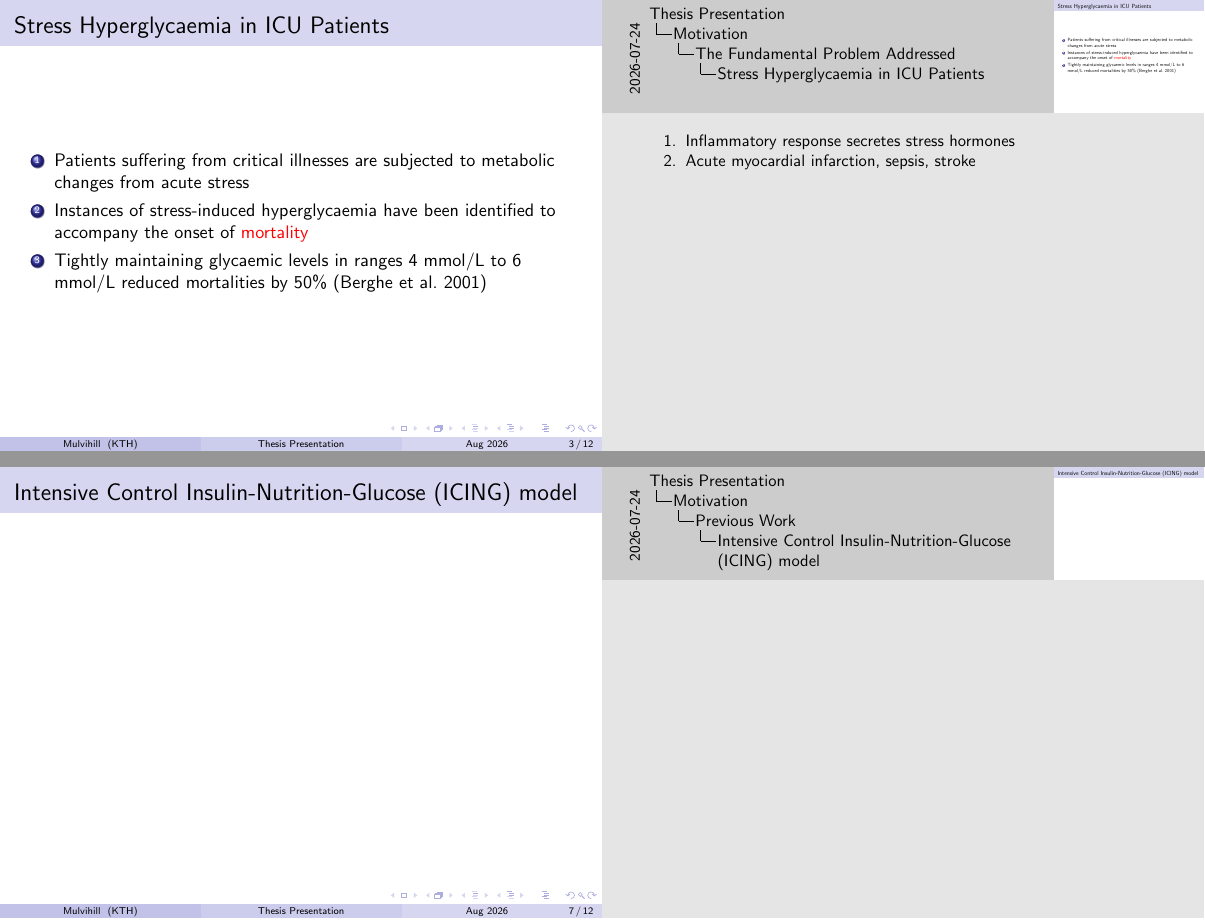
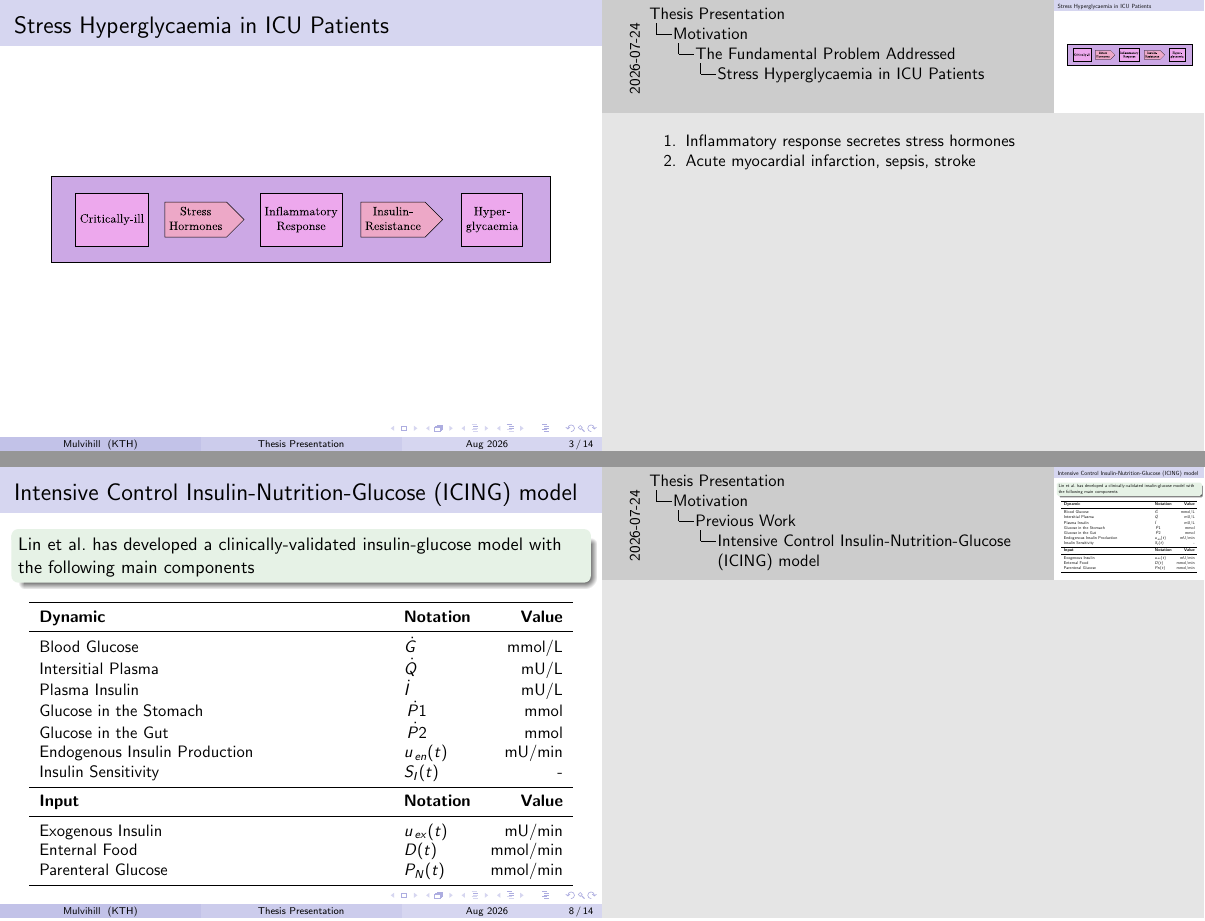
Before and after one commit to mlmulv/Thesis-Presentation, LaTeX slides (presentation.tex): pages 5 and 12 of 17 before the commit and pages 3 and 13 of 19 after it, joined at a grey line. Compiled offline with pdfLaTeX.

Commit message:
Improving motivation section

```diff
--- a/presentation.tex
+++ b/presentation.tex
@@ -41,6 +41,8 @@
 \renewbibmacro*{url+urldate}{}
 \renewbibmacro*{doi+eprint+url}{\printfield{doi}}
 
+\usepackage{booktabs,xcolor,tabularx}
+
 \author[Mulvihill]{\large Markus Mulvihill}
 
 
@@ -78,21 +80,32 @@
 \subsection{The Fundamental Problem Addressed}
 \begin{frame}
   \frametitle{Stress Hyperglycaemia in ICU Patients}
-  \begin{enumerate}
-    \item<1-> Patients suffering from critical illnesses are subjected to metabolic changes from acute stress
-    \note<1->[item] {Inflammatory response secretes stress hormones}
-    \note<1->[item] {Acute myocardial infarction, sepsis, stroke}
-    \item<2-> Instances of stress-induced hyperglycaemia have been identified to accompany the onset of \alert{mortality}
-    \item<3-> Tightly maintaining glycaemic levels in ranges 4 mmol/L to 6 mmol/L reduced mortalities by 50\% \parencite{berghe_intensive_2001}
-  \end{enumerate}
+  \begin{figure}
+    \centering
+    \includegraphics[width=0.96\linewidth]{kthgraphics/problem.pdf}
+    \end{figure}
+  \note[item] {Inflammatory response secretes stress hormones}
+  \note[item] {Acute myocardial infarction, sepsis, stroke}
+  \end{frame}
+
+\begin{frame}
+     \frametitle{Addressing Hyperglycaemia}
+     \begin{columns}[t]
+      \begin{column}{0.48\linewidth}
+        \begin{itemize}
+            \item \textbf{Problem}: \\
+            \visible<2->{Stress-induced hyperglycaemia \alert{increases} the likelihood of \alert{mortality}.} \\
+        \end{itemize}
+      \end{column}
+      \begin{column}{0.48\linewidth}
+        \begin{itemize}
+          \item \textbf{A solution}: \\
+          \visible<3->{Maintaining glycaemic levels to 4-6 mmol/L reduced mortalities by 50\% \parencite{berghe_intensive_2001}.}
+        \end{itemize}
+      \end{column}
+     \end{columns}
 \end{frame}
 
 \begin{frame}
   \frametitle{Limitations of Intensive Insulin Therapy}
   \begin{columns}
-    \begin{column}{5cm}
-      \begin{enumerate}
-        \item<1-> Solely utilizing insulin infusions to tightly control blood glucose struggles to address patient variability
-        \note[item]<1->{Infrequent measurements, not considering nutrition, and not complex to monitor dynamics changes in patient health}
-        \item<2-> Poor patient adaptability additionally results in cases of hypoglycaemia and high glycaemic variation
-      \end{enumerate}
@@ -99,10 +118 @@
     \end{column}
-    \begin{column}{5cm}
-      \begin{figure}
-        \centering
-        \visible<3->{%
-          \includegraphics[width=0.96\linewidth]{kthgraphics/example.pdf}
-          \note[item]<3->{A patient with exogenous insulin that exponentially decreases}
-          \caption{Blood Glucose Example}
-        }
-      \end{figure}
@@ -124,6 +143,41 @@
 
 \begin{frame}
   \frametitle{Intensive Control Insulin-Nutrition-Glucose (ICING) model}
+
+  \begin{exampleblock}{}
+    \citeauthor{lin_physiological_2011} has developed a clinically-validated insulin-glucose model with the following main components
+  \end{exampleblock}
+
+  \begin{table}
+    \centering
+    \small
+    \begin{tabularx}{0.96\linewidth}{>{\raggedright\arraybackslash}X l r}
+      \toprule
+      \textbf{Dynamic}  & \textbf{Notation} & \textbf{Value} \\
+      \midrule
+      Blood Glucose & $\dot{G}$ & mmol/L \\
+      Intersitial Plasma & $\dot{Q}$ & mU/L \\
+      Plasma Insulin & $\dot{I}$ & mU/L \\
+      Glucose in the Stomach & $\dot{\,P1}$ & mmol \\
+      Glucose in the Gut & $\dot{\,P2}$ & mmol \\
+      Endogenous Insulin Production & $u_{\,en}(t)$ & mU/min \\
+      Insulin Sensitivity & $S_I(t)$ & - \\
+      \midrule
+      \textbf{Input}  & \textbf{Notation} & \textbf{Value} \\
+      \midrule
+      Exogenous Insulin & $u_{\,ex}(t)$ & mU/min \\
+      Enternal Food & $D(t)$ & mmol/min \\
+      Parenteral Glucose & $P_N(t)$ & mmol/min \\
+      \bottomrule
+    \end{tabularx}
+  \end{table}
+\end{frame}
+
+\begin{frame}
+ \frametitle{Computational Approximation of the ICING model}
+ \begin{itemize}
+  \item<1-> The ICING model
+ \end{itemize}
 \end{frame}
 
 \section{Results and Contributions}
```
Also changed, not shown: kthgraphics/example.tex (+3 -3 lines), kthgraphics/problem.tex (added, +10 -0 lines), kthgraphics/example.pdf, kthgraphics/problem.pdf (added), presentation.pdf, presentation.tex (21 more changed lines), 4 other files.
